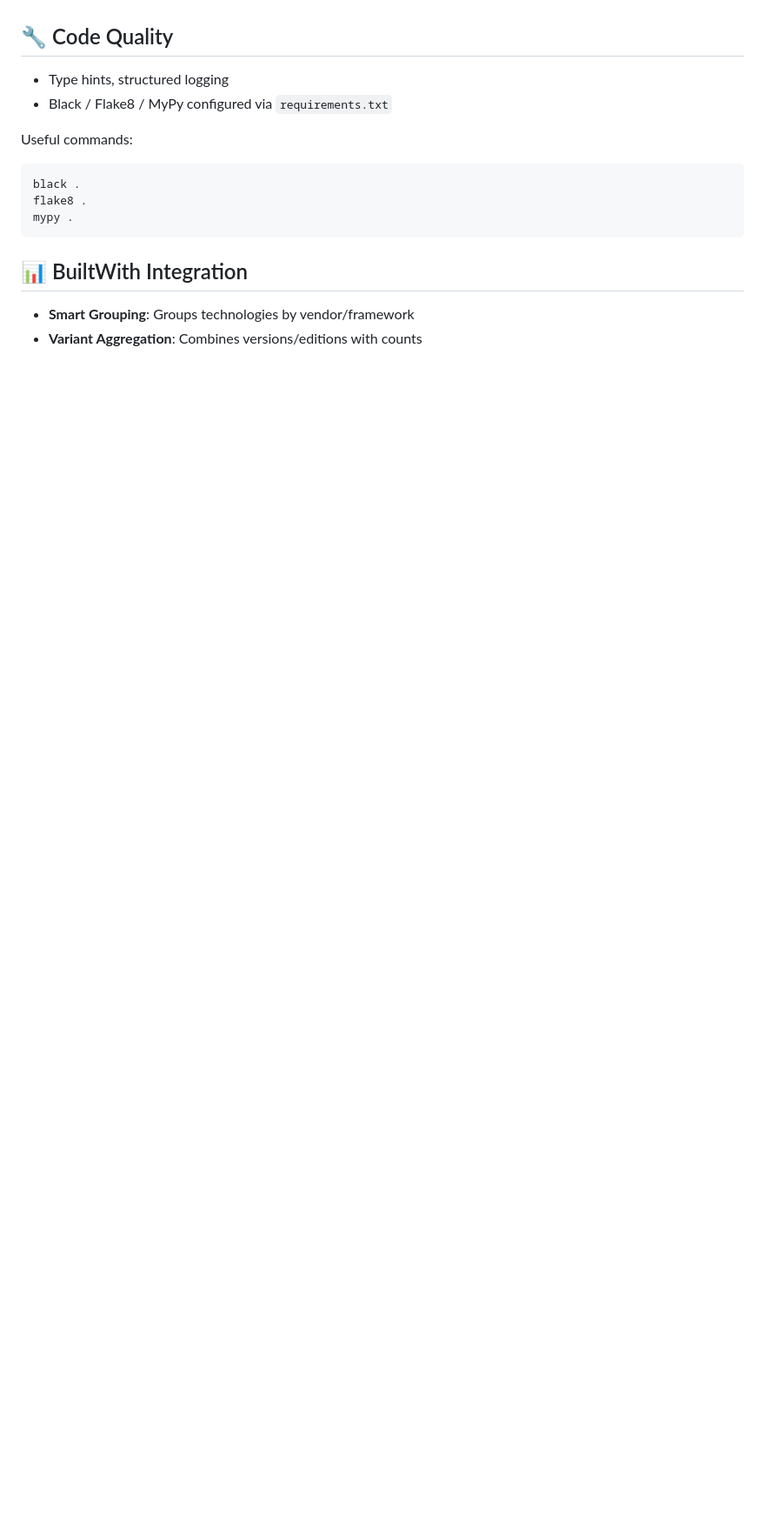
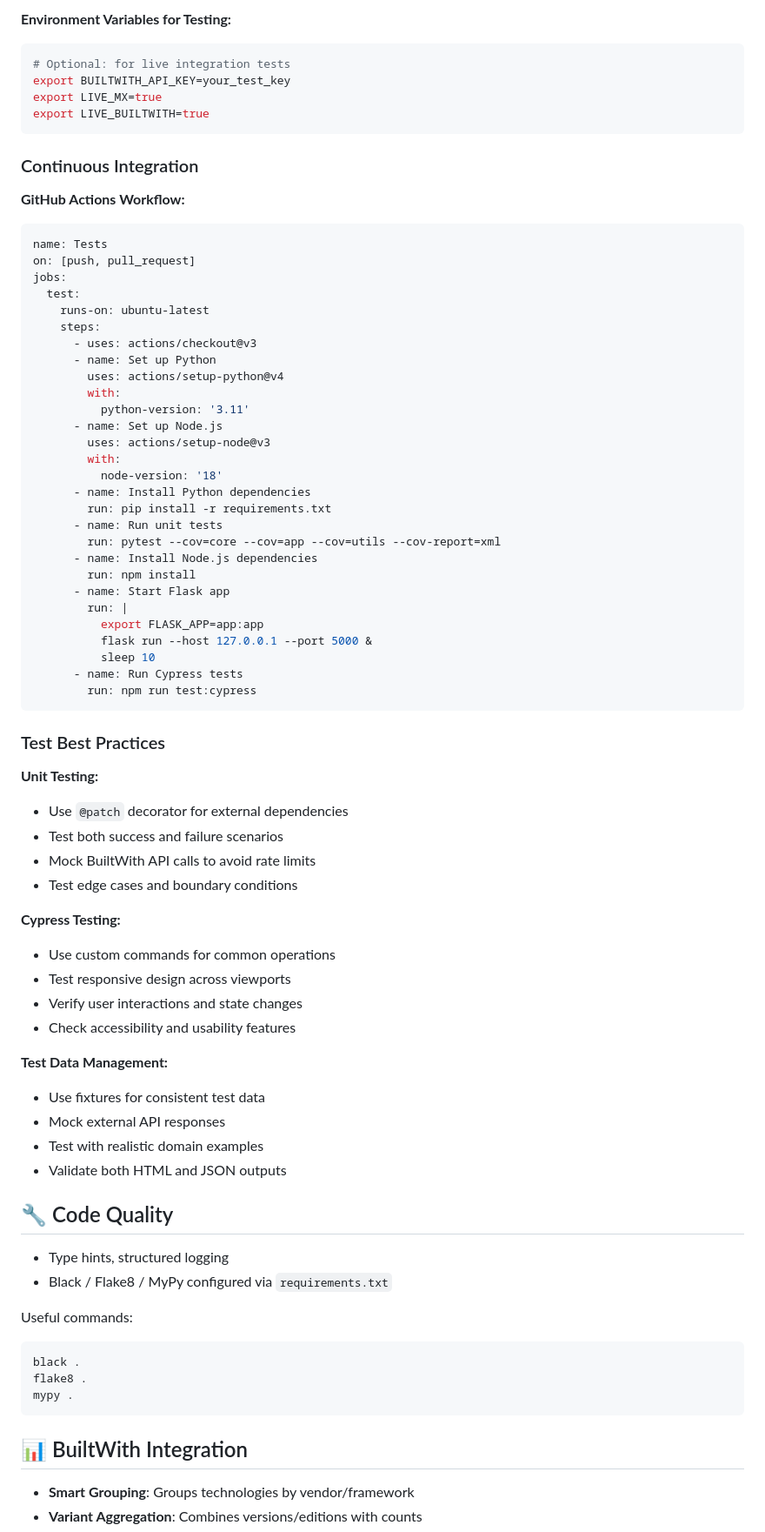
Before and after one commit to ecgun3/email-osint-tool, a Markdown page: README.md, the part around the change printed below. Shown: that part at 87% size. Drawn GitHub-style; blank space fills up the shorter version.

Commit message:
docs: add comprehensive testing documentation with setup, commands, coverage details, and CI/CD examples

````diff
--- a/README.md
+++ b/README.md
@@ -241,3 +300,65 @@ pkill -f "flask run"
+**Environment Variables for Testing:**
+```bash
+# Optional: for live integration tests
+export BUILTWITH_API_KEY=your_test_key
+export LIVE_MX=true
+export LIVE_BUILTWITH=true
+```
+
+### Continuous Integration
+
+**GitHub Actions Workflow:**
+```yaml
+name: Tests
+on: [push, pull_request]
+jobs:
+  test:
+    runs-on: ubuntu-latest
+    steps:
+      - uses: actions/checkout@v3
+      - name: Set up Python
+        uses: actions/setup-python@v4
+        with:
+          python-version: '3.11'
+      - name: Set up Node.js
+        uses: actions/setup-node@v3
+        with:
+          node-version: '18'
+      - name: Install Python dependencies
+        run: pip install -r requirements.txt
+      - name: Run unit tests
+        run: pytest --cov=core --cov=app --cov=utils --cov-report=xml
+      - name: Install Node.js dependencies
+        run: npm install
+      - name: Start Flask app
+        run: |
+          export FLASK_APP=app:app
+          flask run --host 127.0.0.1 --port 5000 &
+          sleep 10
+      - name: Run Cypress tests
+        run: npm run test:cypress
+```
+
+### Test Best Practices
+
+**Unit Testing:**
+- Use `@patch` decorator for external dependencies
+- Test both success and failure scenarios
+- Mock BuiltWith API calls to avoid rate limits
+- Test edge cases and boundary conditions
+
+**Cypress Testing:**
+- Use custom commands for common operations
+- Test responsive design across viewports
+- Verify user interactions and state changes
+- Check accessibility and usability features
+
+**Test Data Management:**
+- Use fixtures for consistent test data
+- Mock external API responses
+- Test with realistic domain examples
+- Validate both HTML and JSON outputs
+
 ## 🔧 Code Quality
 
 - Type hints, structured logging
````
Also changed, not shown: other parts of README.md (+59 -0 lines).
